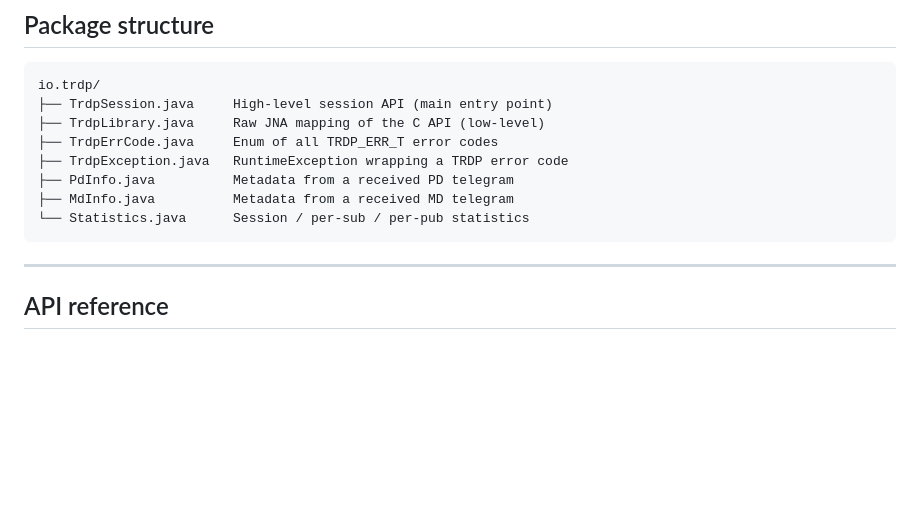
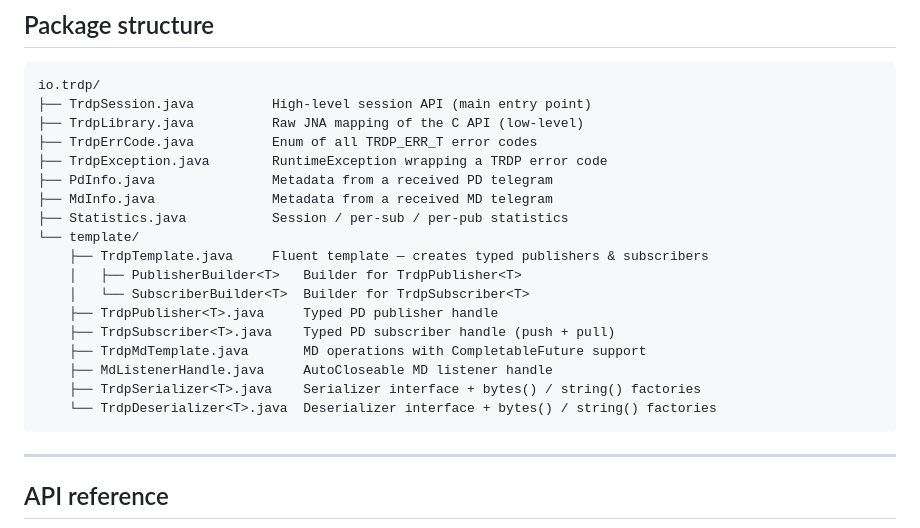
Before and after one commit to MasMadd/trdp_bridge_libraries, a Markdown page: trdp_javawrap/README.md, the part around the change. Rendered like a GitHub page; blank space fills up the shorter version.

Commit message:
update: JAVA readme.md

````diff
--- a/trdp_javawrap/README.md
+++ b/trdp_javawrap/README.md
@@ -97,13 +97,23 @@ try (TrdpSession s = new TrdpSession("10.0.1.1")) {
 
 ```
 io.trdp/
-├── TrdpSession.java     High-level session API (main entry point)
-├── TrdpLibrary.java     Raw JNA mapping of the C API (low-level)
-├── TrdpErrCode.java     Enum of all TRDP_ERR_T error codes
-├── TrdpException.java   RuntimeException wrapping a TRDP error code
-├── PdInfo.java          Metadata from a received PD telegram
-├── MdInfo.java          Metadata from a received MD telegram
-└── Statistics.java      Session / per-sub / per-pub statistics
+├── TrdpSession.java          High-level session API (main entry point)
+├── TrdpLibrary.java          Raw JNA mapping of the C API (low-level)
+├── TrdpErrCode.java          Enum of all TRDP_ERR_T error codes
+├── TrdpException.java        RuntimeException wrapping a TRDP error code
+├── PdInfo.java               Metadata from a received PD telegram
+├── MdInfo.java               Metadata from a received MD telegram
+├── Statistics.java           Session / per-sub / per-pub statistics
+└── template/
+    ├── TrdpTemplate.java     Fluent template — creates typed publishers & subscribers
+    │   ├── PublisherBuilder<T>   Builder for TrdpPublisher<T>
+    │   └── SubscriberBuilder<T>  Builder for TrdpSubscriber<T>
+    ├── TrdpPublisher<T>.java     Typed PD publisher handle
+    ├── TrdpSubscriber<T>.java    Typed PD subscriber handle (push + pull)
+    ├── TrdpMdTemplate.java       MD operations with CompletableFuture support
+    ├── MdListenerHandle.java     AutoCloseable MD listener handle
+    ├── TrdpSerializer<T>.java    Serializer interface + bytes() / string() factories
+    └── TrdpDeserializer<T>.java  Deserializer interface + bytes() / string() factories
 ```
 
 ---
````
